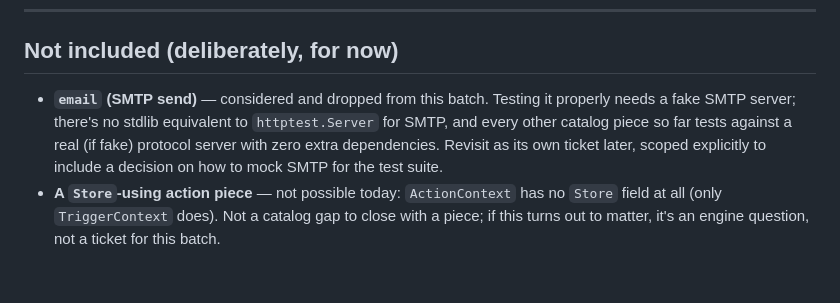
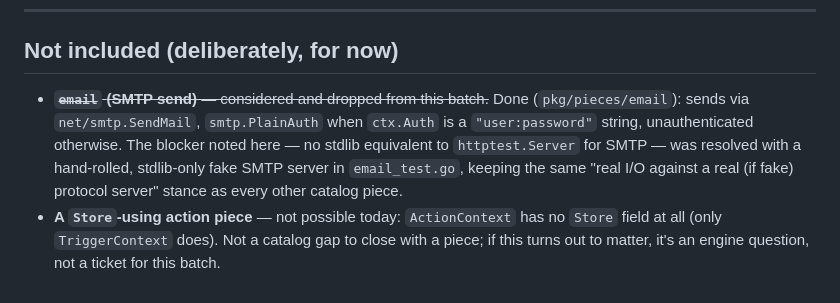
Before and after one commit to MauricioPerera/goflow, a Markdown page: TICKETS.md, the part around the change. GitHub-like rendering.

Commit message:
Update TICKETS.md: email piece was implemented, not dropped
pkg/pieces/email shipped in da3c82a with a stdlib-only fake SMTP server
for tests, closing exactly the blocker this note described as open.

Co-Authored-By: Claude Sonnet 5 <noreply@anthropic.com>

```diff
--- a/TICKETS.md
+++ b/TICKETS.md
@@ -347,12 +347,13 @@ order**; delimiter-length validation error; empty-text edge case for
 
 ## Not included (deliberately, for now)
 
-- **`email` (SMTP send)** — considered and dropped from this batch. Testing
-  it properly needs a fake SMTP server; there's no stdlib equivalent to
-  `httptest.Server` for SMTP, and every other catalog piece so far tests
-  against a real (if fake) protocol server with zero extra dependencies.
-  Revisit as its own ticket later, scoped explicitly to include a decision
-  on how to mock SMTP for the test suite.
+- ~~**`email` (SMTP send)** — considered and dropped from this batch.~~
+  Done (`pkg/pieces/email`): sends via `net/smtp.SendMail`, `smtp.PlainAuth`
+  when `ctx.Auth` is a `"user:password"` string, unauthenticated otherwise.
+  The blocker noted here — no stdlib equivalent to `httptest.Server` for
+  SMTP — was resolved with a hand-rolled, stdlib-only fake SMTP server in
+  `email_test.go`, keeping the same "real I/O against a real (if fake)
+  protocol server" stance as every other catalog piece.
 - **A `Store`-using action piece** — not possible today: `ActionContext`
   has no `Store` field at all (only `TriggerContext` does). Not a catalog
   gap to close with a piece; if this turns out to matter, it's an engine
```
